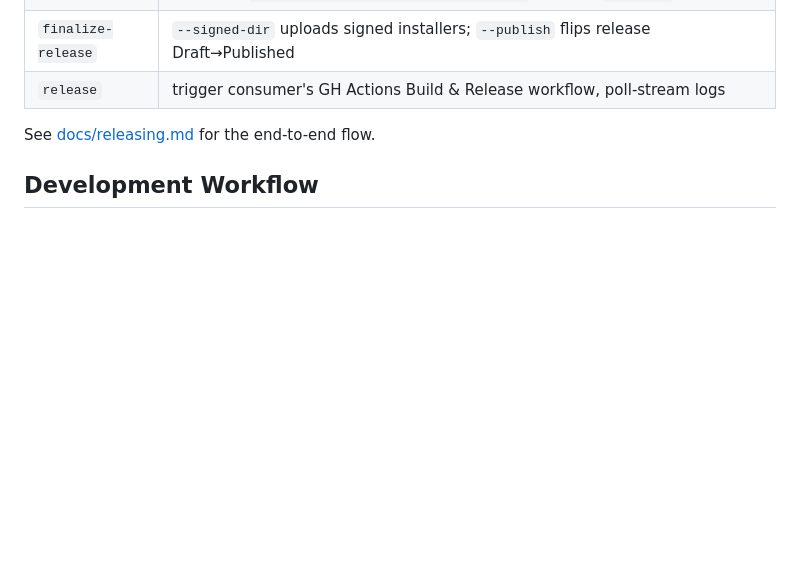
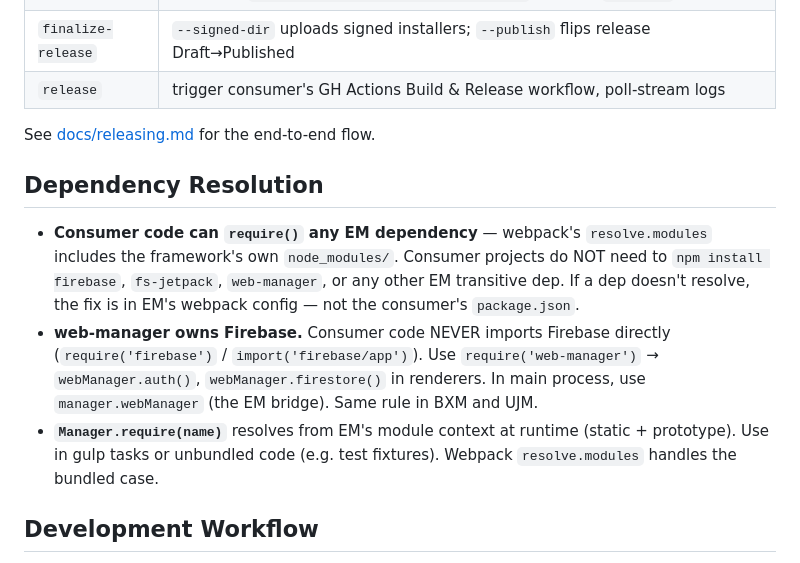
Before and after one commit to itw-creative-works/electron-manager, a Markdown page: CLAUDE.md, the part around the change. GitHub-like rendering; blank space fills up the shorter version.

Commit message:
v1.6.0: Add Dependency Resolution section to CLAUDE.md
Document webpack resolve.modules, web-manager/Firebase ownership,
and Manager.require() — mirrored across all four framework CLAUDE.md files.

```diff
--- a/CLAUDE.md
+++ b/CLAUDE.md
@@ -154,6 +154,12 @@ Every gulp invocation tees stdout+stderr to `<projectRoot>/logs/dev.log` (path v
 
 See [docs/releasing.md](docs/releasing.md) for the end-to-end flow.
 
+## Dependency Resolution
+
+- **Consumer code can `require()` any EM dependency** — webpack's `resolve.modules` includes the framework's own `node_modules/`. Consumer projects do NOT need to `npm install firebase`, `fs-jetpack`, `web-manager`, or any other EM transitive dep. If a dep doesn't resolve, the fix is in EM's webpack config — not the consumer's `package.json`.
+- **web-manager owns Firebase.** Consumer code NEVER imports Firebase directly (`require('firebase')` / `import('firebase/app')`). Use `require('web-manager')` → `webManager.auth()`, `webManager.firestore()` in renderers. In main process, use `manager.webManager` (the EM bridge). Same rule in BXM and UJM.
+- **`Manager.require(name)`** resolves from EM's module context at runtime (static + prototype). Use in gulp tasks or unbundled code (e.g. test fixtures). Webpack `resolve.modules` handles the bundled case.
+
 ## Development Workflow
 
 - **🚫 NEVER run `npm start` / `npx mgr launch` / `npm test`** unless the user explicitly asks. Assume the user is already running the app or dev process. Running these commands kills the user's process and wastes time. Instead, **check output logs** after editing files to confirm changes compiled and took effect.
```
